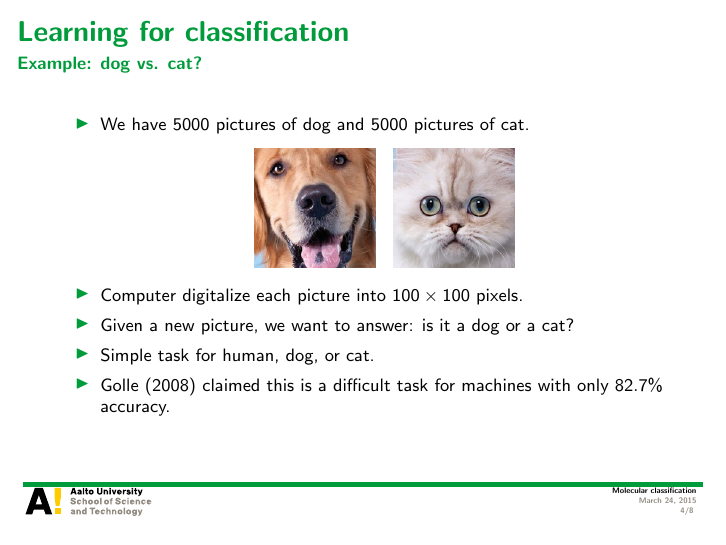
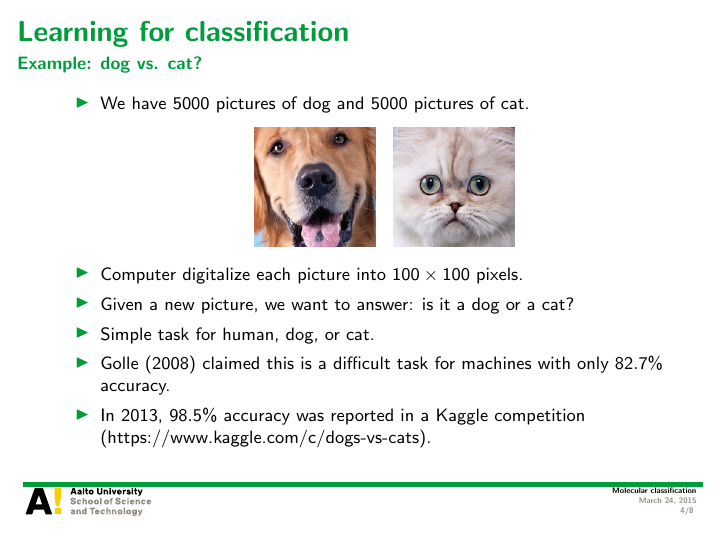
Before and after one commit to hongyusu/Posters_and_Presentations, LaTeX slides (Presentations/defence_presentation/example.tex): page 4 of 8. Compiled offline with pdfLaTeX.

Commit message:
auto upload

```diff
--- a/Presentations/defence_presentation/example.tex
+++ b/Presentations/defence_presentation/example.tex
@@ -64,6 +64,7 @@
 		\item Given a new picture, we want to answer: is it a dog or a cat?
 		\item Simple task for human, dog, or cat.
 		\item \citet{Golle08machine} claimed this is a difficult task for machines with only $82.7\%$ accuracy.
+		\item In 2013, $98.5\%$ accuracy was reported in a Kaggle competition (https://www.kaggle.com/c/dogs-vs-cats).
 	\end{itemize}
 \end{frame}
 
```
Also changed, not shown: Presentations/defence_presentation/example.pdf.
